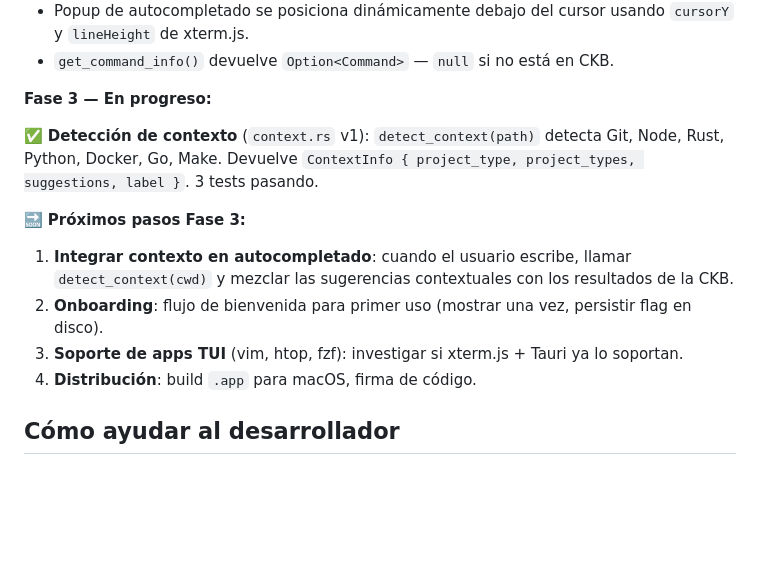
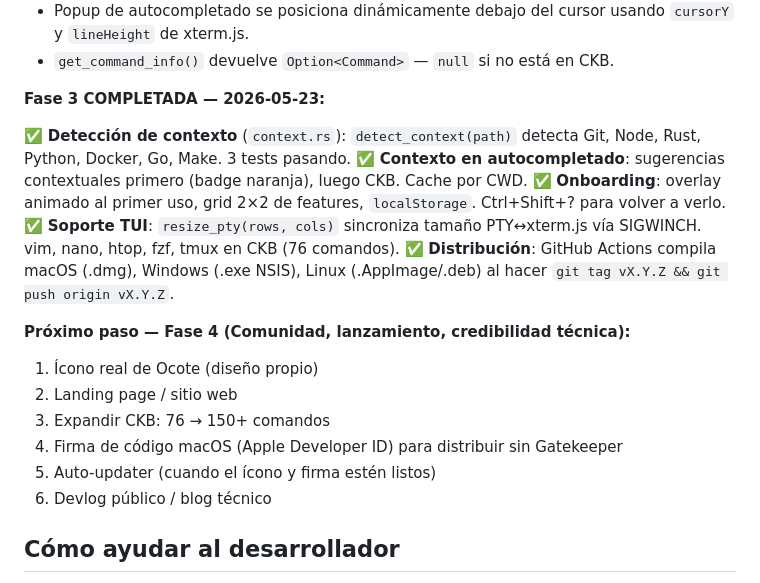
Before and after one commit to Teshre/Ocote, a Markdown page: CLAUDE.md, the part around the change. Rendered like a GitHub page; blank space fills up the shorter version.

```diff
--- a/CLAUDE.md
+++ b/CLAUDE.md
@@ -67,15 +67,21 @@ ckb/
 - Popup de autocompletado se posiciona dinámicamente debajo del cursor usando `cursorY` y `lineHeight` de xterm.js.
 - `get_command_info()` devuelve `Option<Command>` — `null` si no está en CKB.
 
-**Fase 3 — En progreso:**
+**Fase 3 COMPLETADA — 2026-05-23:**
 
-✅ **Detección de contexto** (`context.rs` v1): `detect_context(path)` detecta Git, Node, Rust, Python, Docker, Go, Make. Devuelve `ContextInfo { project_type, project_types, suggestions, label }`. 3 tests pasando.
+✅ **Detección de contexto** (`context.rs`): `detect_context(path)` detecta Git, Node, Rust, Python, Docker, Go, Make. 3 tests pasando.
+✅ **Contexto en autocompletado**: sugerencias contextuales primero (badge naranja), luego CKB. Cache por CWD.
+✅ **Onboarding**: overlay animado al primer uso, grid 2×2 de features, `localStorage`. Ctrl+Shift+? para volver a verlo.
+✅ **Soporte TUI**: `resize_pty(rows, cols)` sincroniza tamaño PTY↔xterm.js vía SIGWINCH. vim, nano, htop, fzf, tmux en CKB (76 comandos).
+✅ **Distribución**: GitHub Actions compila macOS (.dmg), Windows (.exe NSIS), Linux (.AppImage/.deb) al hacer `git tag vX.Y.Z && git push origin vX.Y.Z`.
 
-🔜 **Próximos pasos Fase 3:**
-1. **Integrar contexto en autocompletado**: cuando el usuario escribe, llamar `detect_context(cwd)` y mezclar las sugerencias contextuales con los resultados de la CKB.
-2. **Onboarding**: flujo de bienvenida para primer uso (mostrar una vez, persistir flag en disco).
-3. **Soporte de apps TUI** (vim, htop, fzf): investigar si xterm.js + Tauri ya lo soportan.
-4. **Distribución**: build `.app` para macOS, firma de código.
+**Próximo paso — Fase 4 (Comunidad, lanzamiento, credibilidad técnica):**
+1. Ícono real de Ocote (diseño propio)
+2. Landing page / sitio web
+3. Expandir CKB: 76 → 150+ comandos
+4. Firma de código macOS (Apple Developer ID) para distribuir sin Gatekeeper
+5. Auto-updater (cuando el ícono y firma estén listos)
+6. Devlog público / blog técnico
 
 ## Cómo ayudar al desarrollador
 - Es developer en aprendizaje, usa IA como asistente principal
```
Also changed, not shown: CHANGELOG.md (+6 -5 lines), docs/devlog.md (+29 -0 lines).
